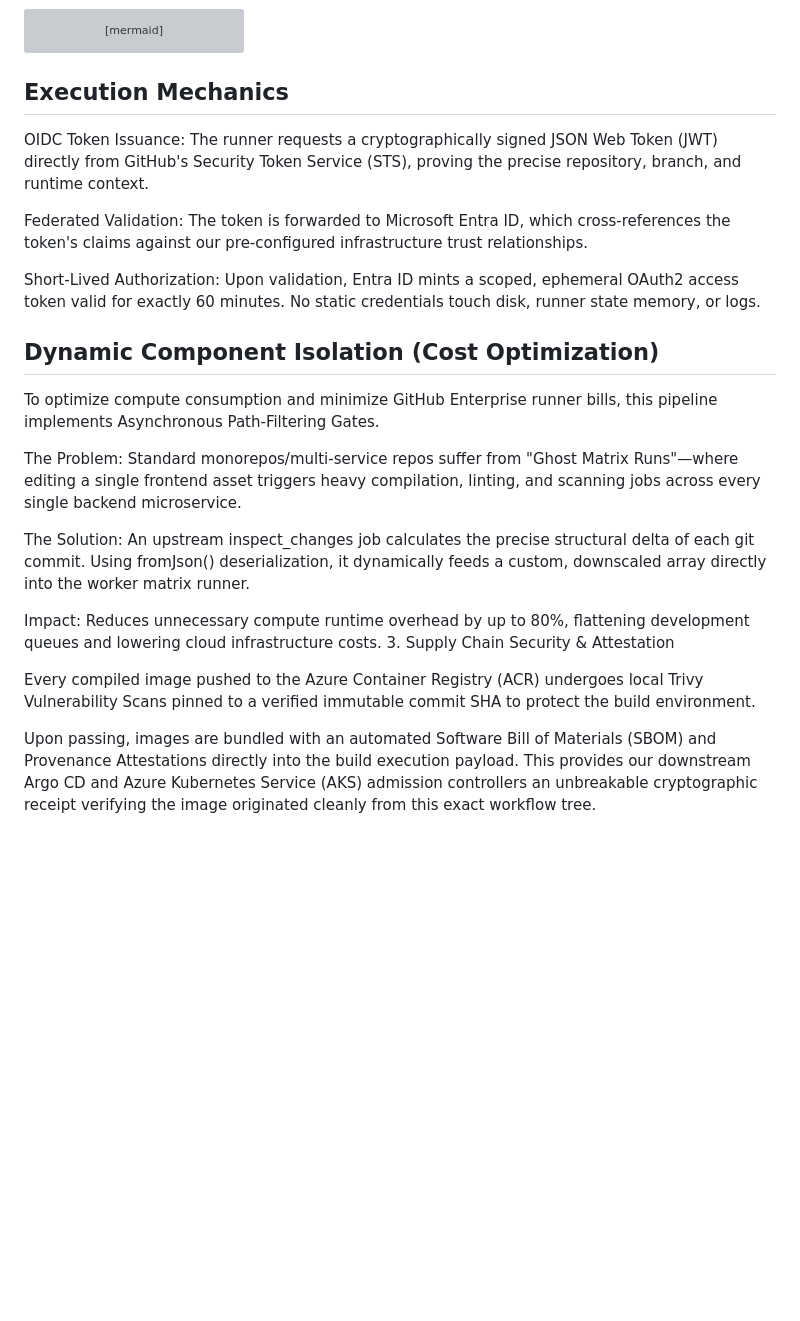
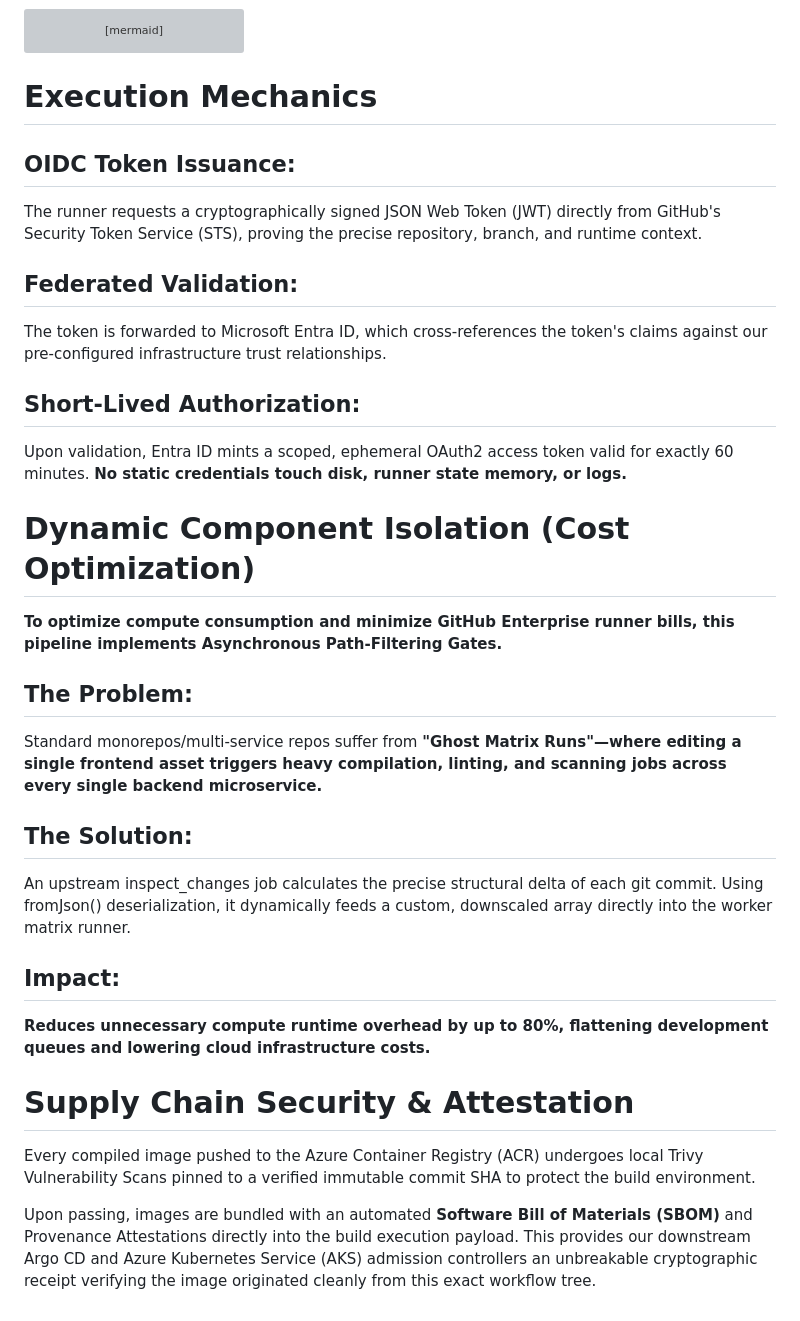
Before and after one commit to maxiemoses-eu/SignalForge, a Markdown page: .github/workflows/README.md, the part around the change. Rendered like a GitHub page; blank space fills up the shorter version; grey boxes are pictures that could not be loaded.

Commit message:
Made the tech Readme clear II

````diff
--- a/.github/workflows/README.md
+++ b/.github/workflows/README.md
@@ -39,25 +39,32 @@ flowchart LR
     class Azure resource;
 ```
 
-## Execution Mechanics
+# Execution Mechanics
 
-OIDC Token Issuance: The runner requests a cryptographically signed JSON Web Token (JWT) directly from GitHub's Security Token Service (STS), proving the precise repository, branch, and runtime context.
+## OIDC Token Issuance:
+The runner requests a cryptographically signed JSON Web Token (JWT) directly from GitHub's Security Token Service (STS), proving the precise repository, branch, and runtime context.
 
-Federated Validation: The token is forwarded to Microsoft Entra ID, which cross-references the token's claims against our pre-configured infrastructure trust relationships.
+## Federated Validation:
+The token is forwarded to Microsoft Entra ID, which cross-references the token's claims against our pre-configured infrastructure trust relationships.
 
-Short-Lived Authorization: Upon validation, Entra ID mints a scoped, ephemeral OAuth2 access token valid for exactly 60 minutes. No static credentials touch disk, runner state memory, or logs.
+##  Short-Lived Authorization:
+Upon validation, Entra ID mints a scoped, ephemeral OAuth2 access token valid for exactly 60 minutes. **No static credentials touch disk, runner state memory, or logs.**
 
-## Dynamic Component Isolation (Cost Optimization)
+# Dynamic Component Isolation (Cost Optimization)
 
-To optimize compute consumption and minimize GitHub Enterprise runner bills, this pipeline implements Asynchronous Path-Filtering Gates.
+**To optimize compute consumption and minimize GitHub Enterprise runner bills, this pipeline implements Asynchronous Path-Filtering Gates.**
 
-The Problem: Standard monorepos/multi-service repos suffer from "Ghost Matrix Runs"—where editing a single frontend asset triggers heavy compilation, linting, and scanning jobs across every single backend microservice.
+## The Problem:
+Standard monorepos/multi-service repos suffer from **"Ghost Matrix Runs"—where editing a single frontend asset triggers heavy compilation, linting, and scanning jobs across every single backend microservice.**
 
-The Solution: An upstream inspect_changes job calculates the precise structural delta of each git commit. Using fromJson() deserialization, it dynamically feeds a custom, downscaled array directly into the worker matrix runner.
+## The Solution:
+An upstream inspect_changes job calculates the precise structural delta of each git commit. Using fromJson() deserialization, it dynamically feeds a custom, downscaled array directly into the worker matrix runner.
 
-Impact: Reduces unnecessary compute runtime overhead by up to 80%, flattening development queues and lowering cloud infrastructure costs.
-3. Supply Chain Security & Attestation
+## Impact:
+**Reduces unnecessary compute runtime overhead by up to 80%, flattening development queues and lowering cloud infrastructure costs.**
+
+# Supply Chain Security & Attestation
 
 Every compiled image pushed to the Azure Container Registry (ACR) undergoes local Trivy Vulnerability Scans pinned to a verified immutable commit SHA to protect the build environment.
 
-Upon passing, images are bundled with an automated Software Bill of Materials (SBOM) and Provenance Attestations directly into the build execution payload. This provides our downstream Argo CD and Azure Kubernetes Service (AKS) admission controllers an unbreakable cryptographic receipt verifying the image originated cleanly from this exact workflow tree.
+Upon passing, images are bundled with an automated **Software Bill of Materials (SBOM)** and Provenance Attestations directly into the build execution payload. This provides our downstream Argo CD and Azure Kubernetes Service (AKS) admission controllers an unbreakable cryptographic receipt verifying the image originated cleanly from this exact workflow tree.
````
